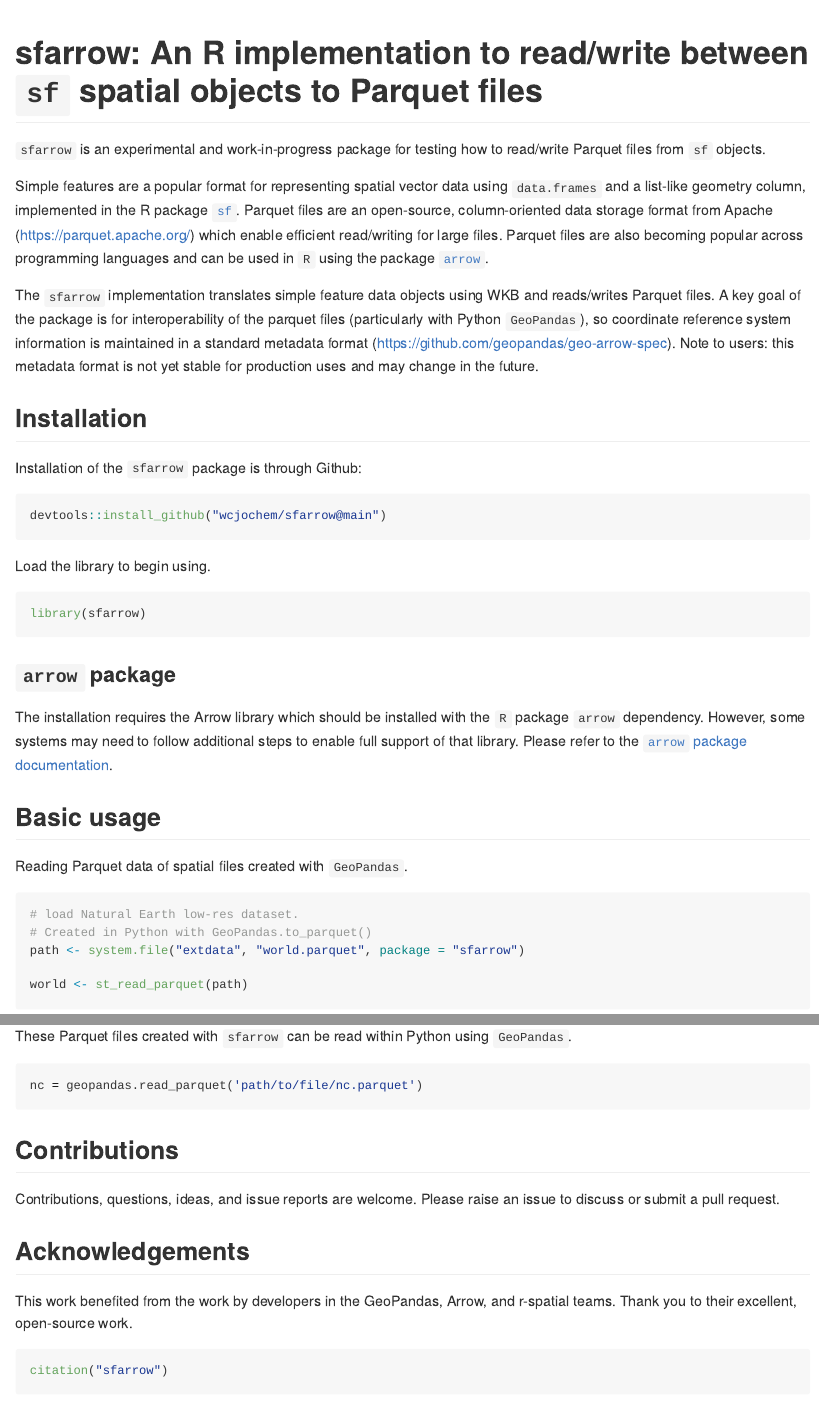
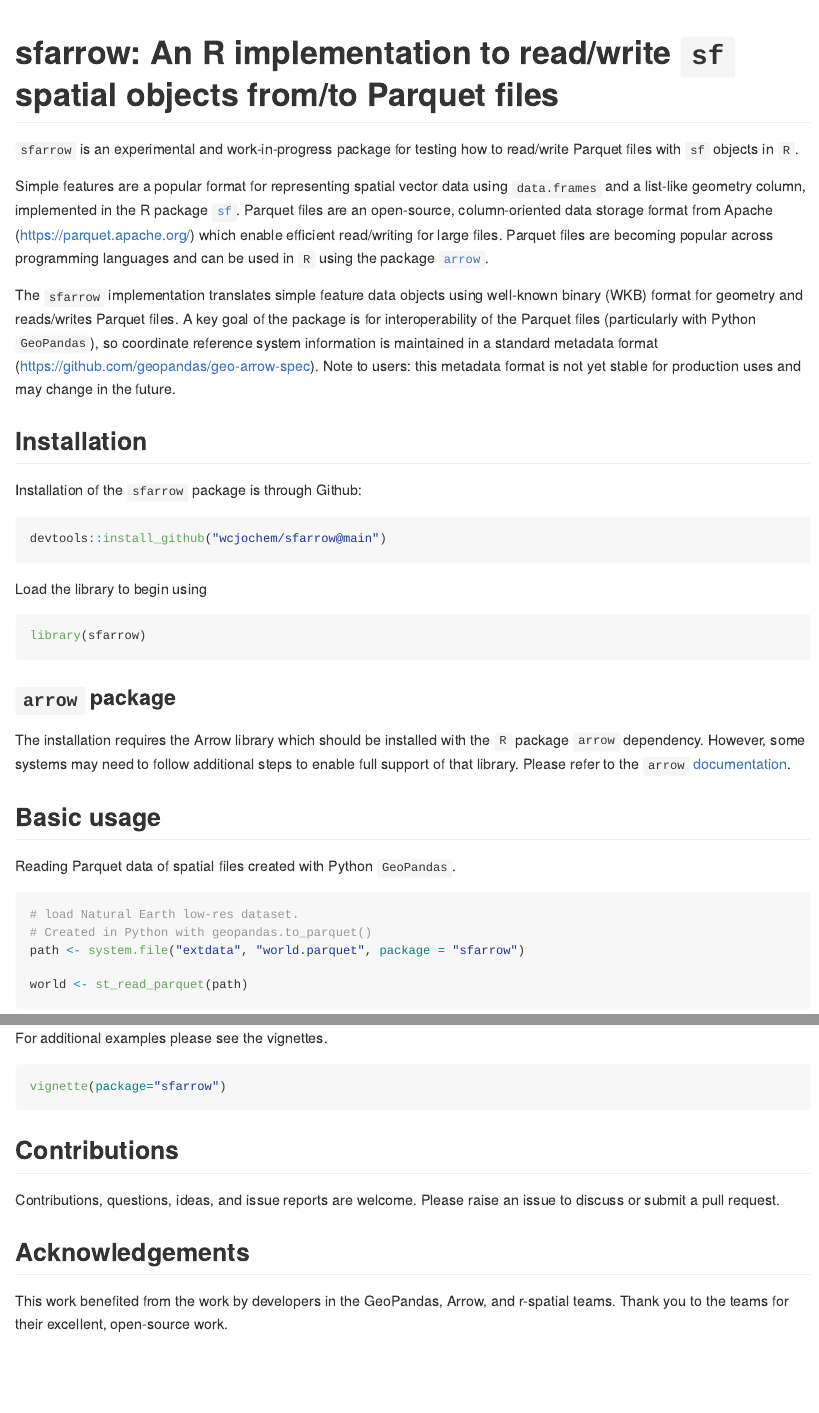
Before and after one commit to wcjochem/sfarrow, an R Markdown document (README.Rmd): the page in a window 1100 px wide, from its top, and a second part further down, joined at a grey line. Rendered offline with R 4.5, knitr and Pandoc, with nearby package versions; some code elsewhere in the file could not run offline.

Commit message:
clean up documentation

````diff
--- a/README.Rmd
+++ b/README.Rmd
@@ -15,25 +15,25 @@
 
 <!-- README.md is generated from README.Rmd. Please edit that file -->
 
-# sfarrow: An R implementation to read/write between `sf` spatial objects to Parquet files
+# sfarrow: An R implementation to read/write  `sf` spatial objects from/to Parquet files
 
 `sfarrow` is an experimental and work-in-progress package for testing how to
-read/write Parquet files from `sf` objects.
+read/write Parquet files with `sf` objects in `R`.
 
 Simple features are a popular format for representing spatial vector data using
 `data.frames` and a list-like geometry column, implemented in the R package
 [`sf`](https://r-spatial.github.io/sf/). Parquet files are an open-source,
 column-oriented data storage format from Apache
 ([https://parquet.apache.org/](https://parquet.apache.org/)) which enable
-efficient read/writing for large files. Parquet files are also becoming popular
+efficient read/writing for large files. Parquet files are becoming popular
 across programming languages and can be used in `R` using the package
 [`arrow`](https://github.com/apache/arrow/).
 
-The `sfarrow` implementation translates simple feature data objects using WKB
-and reads/writes Parquet files. A key goal of the package is for
-interoperability of the parquet files (particularly with Python `GeoPandas`), so
-coordinate reference system information is maintained in a standard metadata
-format
+The `sfarrow` implementation translates simple feature data objects using
+well-known binary (WKB) format for geometry and reads/writes Parquet files. A
+key goal of the package is for interoperability of the Parquet files
+(particularly with Python `GeoPandas`), so coordinate reference system
+information is maintained in a standard metadata format
 ([https://github.com/geopandas/geo-arrow-spec](https://github.com/geopandas/geo-arrow-spec)).
 Note to users: this metadata format is not yet stable for production uses and
 may change in the future.
@@ -46,7 +46,7 @@
 devtools::install_github("wcjochem/sfarrow@main")
 ```
 
-Load the library to begin using.
+Load the library to begin using
 ```{r}
 library(sfarrow)
 ```
@@ -56,15 +56,15 @@
 The installation requires the Arrow library which should be installed with the
 `R` package `arrow` dependency. However, some systems may need to follow
 additional steps to enable full support of that library. Please refer to the
-[`arrow` package
-documentation](https://cran.r-project.org/web/packages/arrow/vignettes/install.html).
+`arrow`
+[documentation](https://cran.r-project.org/web/packages/arrow/vignettes/install.html).
 
 ## Basic usage
 
-Reading Parquet data of spatial files created with `GeoPandas`.
+Reading Parquet data of spatial files created with Python `GeoPandas`.
 ```{r}
 # load Natural Earth low-res dataset.
-# Created in Python with GeoPandas.to_parquet()
+# Created in Python with geopandas.to_parquet()
 path <- system.file("extdata", "world.parquet", package = "sfarrow")
 
 world <- st_read_parquet(path)
@@ -86,9 +87,9 @@
 plot(sf::st_geometry(nc_p))
 ```
 
-These Parquet files created with `sfarrow` can be read within Python using `GeoPandas`.
-```{python, eval=FALSE, echo=TRUE, python.reticulate=FALSE}
-nc = geopandas.read_parquet('path/to/file/nc.parquet')
+For additional examples please see the vignettes.
+```{r, eval=FALSE}
+vignette(package="sfarrow")
 ```
 
 ## Contributions
@@ -97,8 +98,4 @@
 
 ## Acknowledgements
 This work benefited from the work by developers in the GeoPandas, Arrow, and
-r-spatial teams. Thank you to their excellent, open-source work.
-
-```{r}
-citation("sfarrow")
-```
+r-spatial teams. Thank you to the teams for their excellent, open-source work.
````
Also changed, not shown: R/sfarrow.R (+5 -4 lines), R/st_arrow.R (+0 -18 lines), README.Rmd (5 more changed lines), 1 other file.
